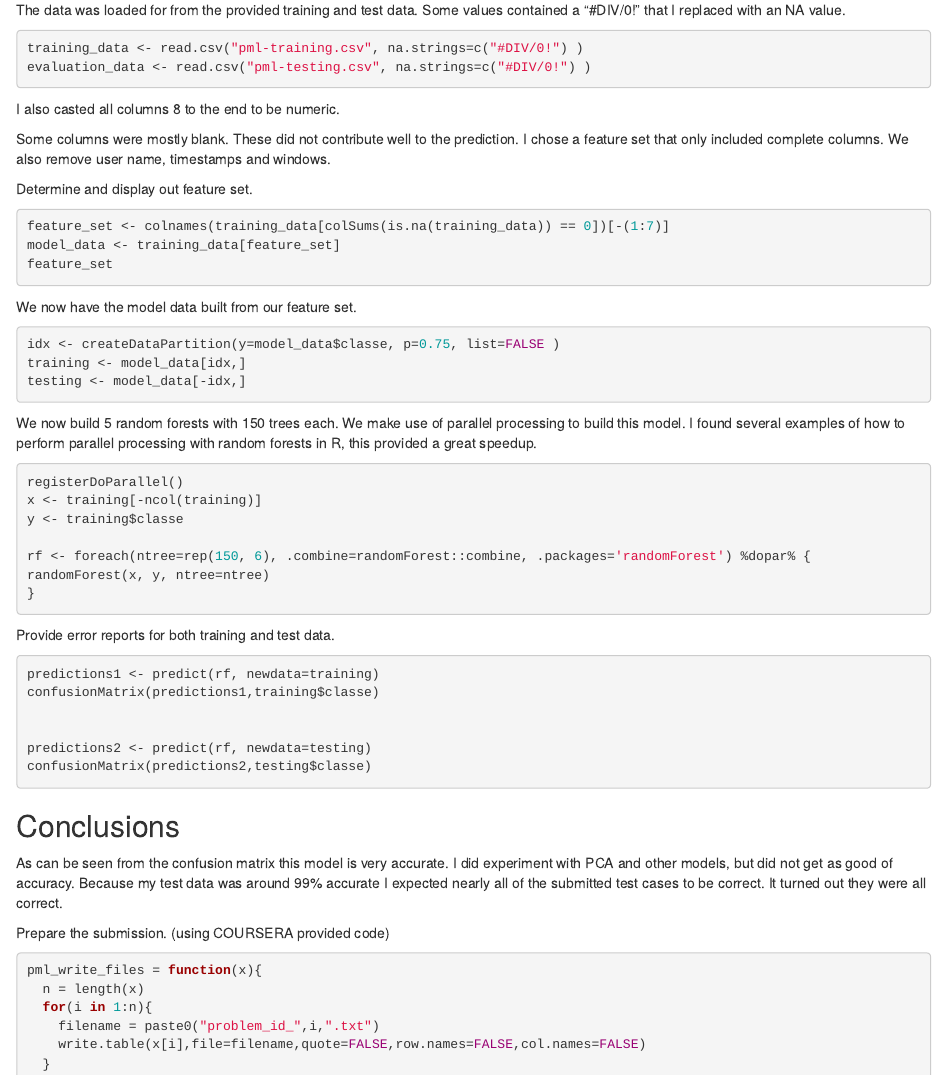
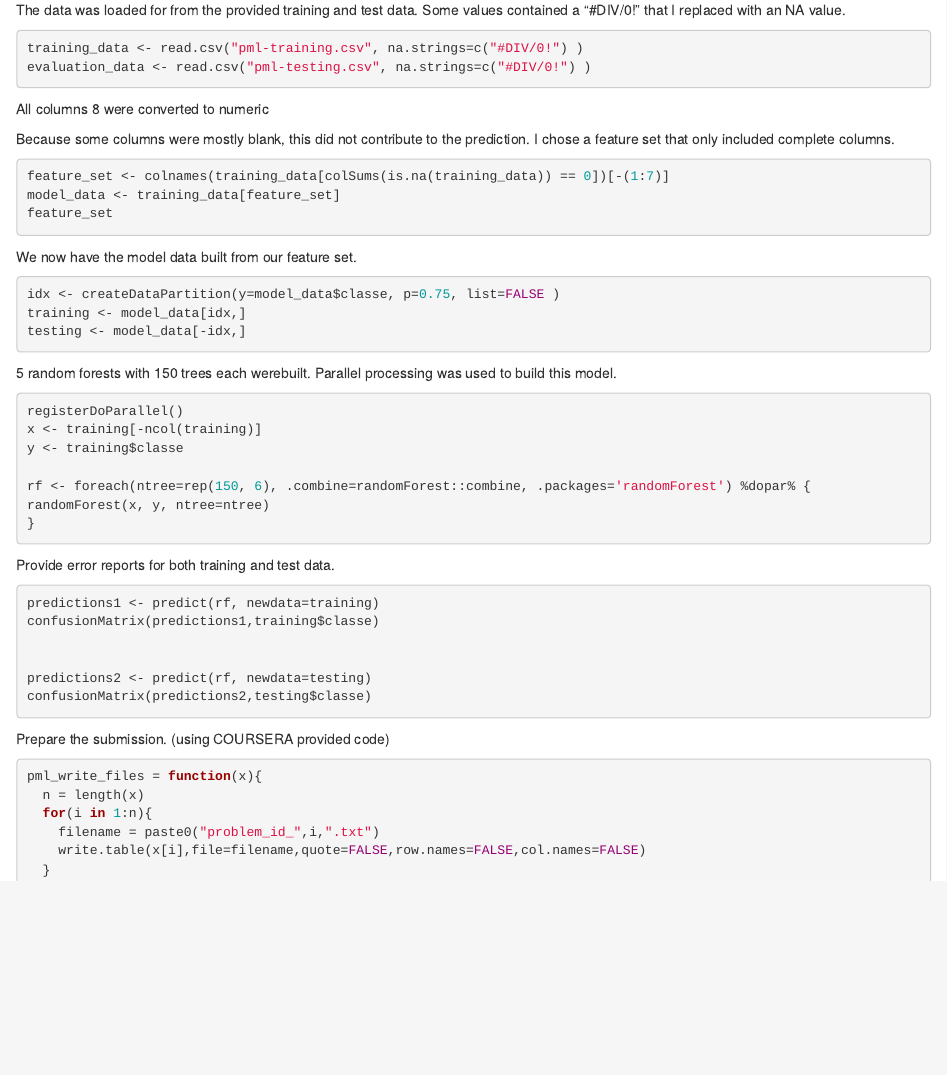
Before and after one commit to llicius/Practical-Machine-Learning, an R Markdown document (PracticalMachineLearning.Rmd): the page in a window 1100 px wide, from 550 px down. Rendered offline with R 4.5, knitr and Pandoc, with nearby package versions; the code chunks are not run, so their results and figures are left out.

Commit message:
Initial commit

````diff
--- a/Practical_Machine_Learning.Rmd
+++ b/PracticalMachineLearning.Rmd
@@ -33,7 +33,7 @@ training_data <- read.csv("pml-training.csv", na.strings=c("#DIV/0!") )
 evaluation_data <- read.csv("pml-testing.csv", na.strings=c("#DIV/0!") )
 ```
 
-I also casted all columns 8 to the end to be numeric.
+All columns 8 were converted to numeric
 
 ```{r, echo=FALSE}
 for(i in c(8:ncol(training_data)-1)) {training_data[,i] = as.numeric(as.character(training_data[,i]))}
@@ -42,9 +42,7 @@ for(i in c(8:ncol(evaluation_data)-1)) {evaluation_data[,i] = as.numeric(as.char
 
 ```
 
-Some columns were mostly blank. These did not contribute well to the prediction. I chose a feature set that only included complete columns. We also remove user name, timestamps and windows.
-
-Determine and display out feature set.
+Because some columns were mostly blank, this did not contribute to the prediction. I chose a feature set that only included complete columns.
 
 ```{r}
 feature_set <- colnames(training_data[colSums(is.na(training_data)) == 0])[-(1:7)]
@@ -61,7 +59,7 @@ testing <- model_data[-idx,]
 
 ```
 
-We now build 5 random forests with 150 trees each. We make use of parallel processing to build this model. I found several examples of how to perform parallel processing with random forests in R, this provided a great speedup.
+5 random forests with 150 trees each werebuilt. Parallel processing was used to build this model.
 
 ```{r}
 registerDoParallel()
@@ -86,9 +84,7 @@ confusionMatrix(predictions2,testing$classe)
 
 ```
 
-Conclusions
------------
-As can be seen from the confusion matrix this model is very accurate. I did experiment with PCA and other models, but did not get as good of accuracy. Because my test data was around 99% accurate I expected nearly all of the submitted test cases to be correct. It turned out they were all correct.
+
 
 Prepare the submission. (using COURSERA provided code)
 ```{r}
````
Also changed, not shown: PracticalMachineLearning.html.
